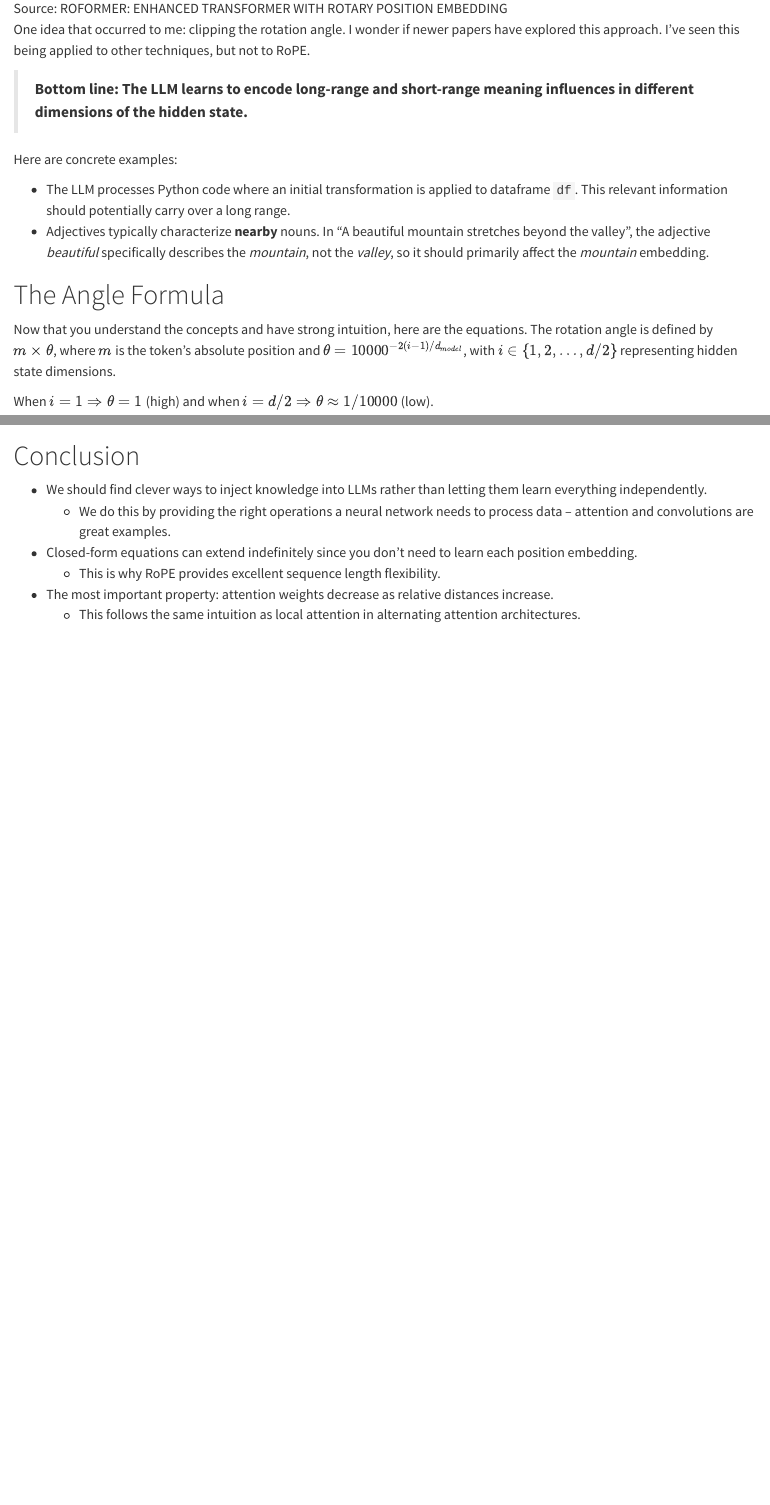
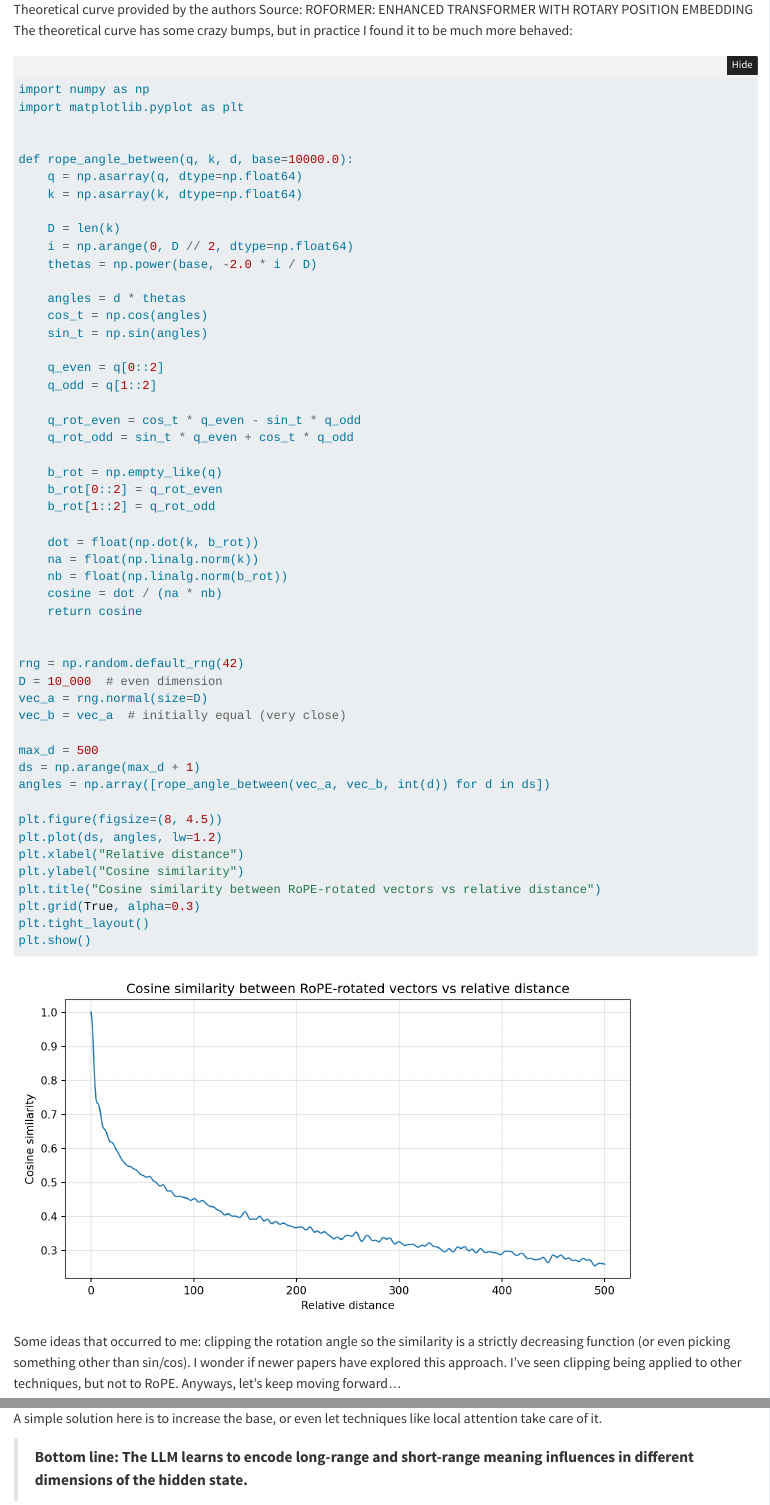
Before and after one commit to lorenzocesconetto/lorenzocesconetto.github.io, a Quarto document (posts/RoPE/index.qmd): the page in a window 1100 px wide, from 6330 px down, and a second part further down, joined at a grey line. Rendered offline with R 4.5, knitr and Pandoc in place of Quarto, with nearby package versions; folded parts are opened.

Commit message:
Add one more visualization

````diff
--- a/posts/RoPE/index.qmd
+++ b/posts/RoPE/index.qmd
@@ -3,6 +3,10 @@ title: "RoPE clearly explained"
 author: "Lorenzo Cesconetto"
 date: "2025-09-16"
 categories: [Transformers]
+format:
+  html:
+    code-fold: true
+jupyter: python3
 ---
 
 # Introduction
@@ -100,9 +104,65 @@ That's correct, but here's why it still works:
 2. Although some dimensions grow closer, others that rotate more slowly continue growing farther apart.
 3. RoPE isn't perfect -- due to its rotational nature, local maxima do occur. See the chart from the original authors:
 
-![Source: ROFORMER: ENHANCED TRANSFORMER WITH ROTARY POSITION EMBEDDING](./RoPE-decay.png)
+![Theoretical curve provided by the authors Source: ROFORMER: ENHANCED TRANSFORMER WITH ROTARY POSITION EMBEDDING](./RoPE-decay.png)
 
-One idea that occurred to me: clipping the rotation angle. I wonder if newer papers have explored this approach. I've seen this being applied to other techniques, but not to RoPE.
+The theoretical curve has some crazy bumps, but in practice I found it to be much more behaved:
+```{python}
+import numpy as np
+import matplotlib.pyplot as plt
+
+
+def rope_angle_between(q, k, d, base=10000.0):
+    q = np.asarray(q, dtype=np.float64)
+    k = np.asarray(k, dtype=np.float64)
+
+    D = len(k)
+    i = np.arange(0, D // 2, dtype=np.float64)
+    thetas = np.power(base, -2.0 * i / D)
+
+    angles = d * thetas
+    cos_t = np.cos(angles)
+    sin_t = np.sin(angles)
+
+    q_even = q[0::2]
+    q_odd = q[1::2]
+
+    q_rot_even = cos_t * q_even - sin_t * q_odd
+    q_rot_odd = sin_t * q_even + cos_t * q_odd
+
+    b_rot = np.empty_like(q)
+    b_rot[0::2] = q_rot_even
+    b_rot[1::2] = q_rot_odd
+
+    dot = float(np.dot(k, b_rot))
+    na = float(np.linalg.norm(k))
+    nb = float(np.linalg.norm(b_rot))
+    cosine = dot / (na * nb)
+    return cosine
+
+
+rng = np.random.default_rng(42)
+D = 10_000  # even dimension
+vec_a = rng.normal(size=D)
+vec_b = vec_a  # initially equal (very close)
+
+max_d = 500
+ds = np.arange(max_d + 1)
+angles = np.array([rope_angle_between(vec_a, vec_b, int(d)) for d in ds])
+
+plt.figure(figsize=(8, 4.5))
+plt.plot(ds, angles, lw=1.2)
+plt.xlabel("Relative distance")
+plt.ylabel("Cosine similarity")
+plt.title("Cosine similarity between RoPE-rotated vectors vs relative distance")
+plt.grid(True, alpha=0.3)
+plt.tight_layout()
+plt.show()
+```
+
+Some ideas that occurred to me: clipping the rotation angle so the similarity is a strictly decreasing function (or even picking something other than sin/cos). I wonder if newer papers have explored this approach. I've seen clipping being applied to other techniques, but not to RoPE. Anyways, let's keep moving forward...
+
+Bare in mind that cosine similarity tends to grow (although slowly) as the distance grows a lot past our base (10,000 in this case). A simple solution here is to increase the base, or even let techniques like local attention take care of it.
 
 > **Bottom line: The LLM learns to encode long-range and short-range meaning influences in different dimensions of the hidden state.**
 
````
Also changed, not shown: 3 other files.
